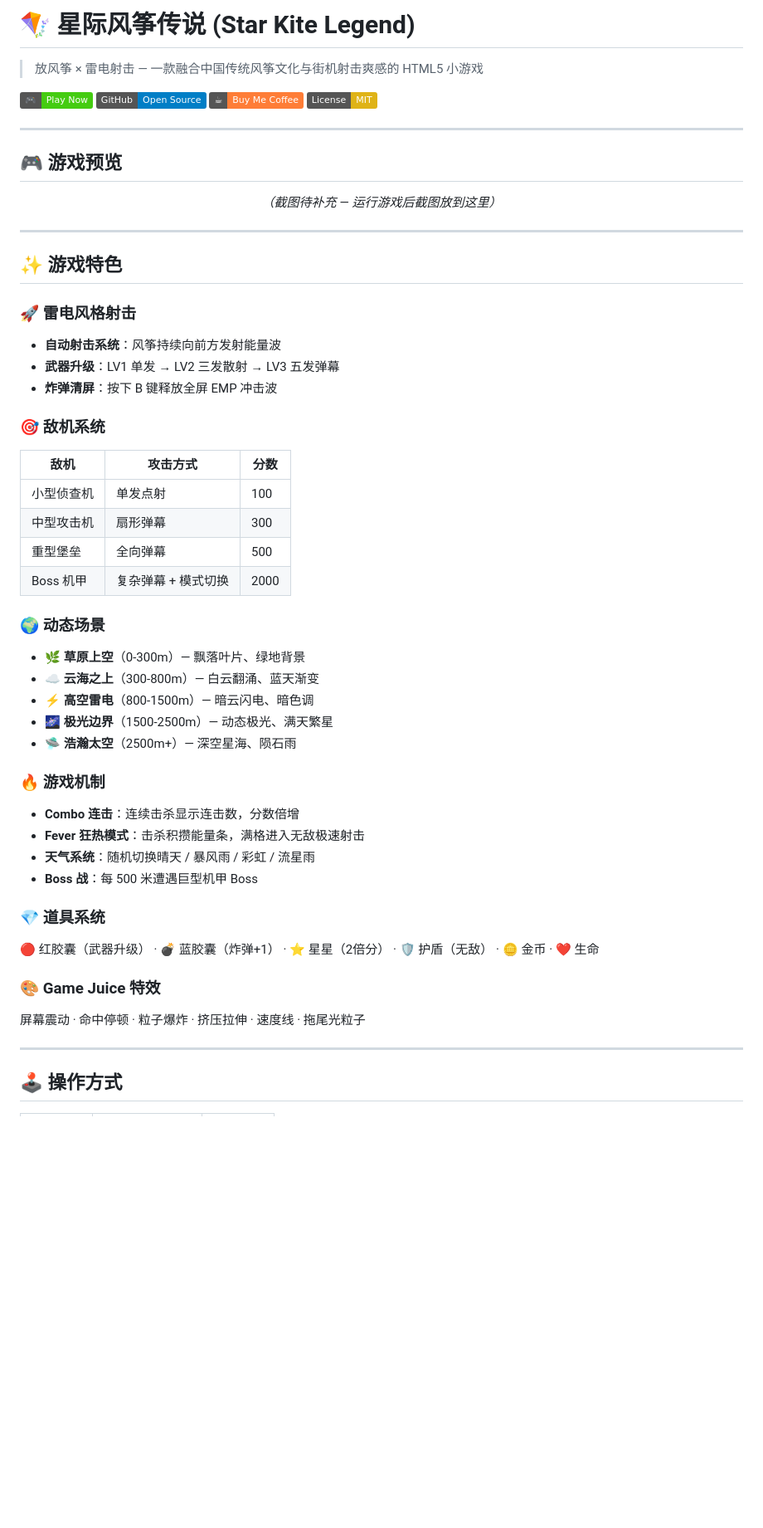
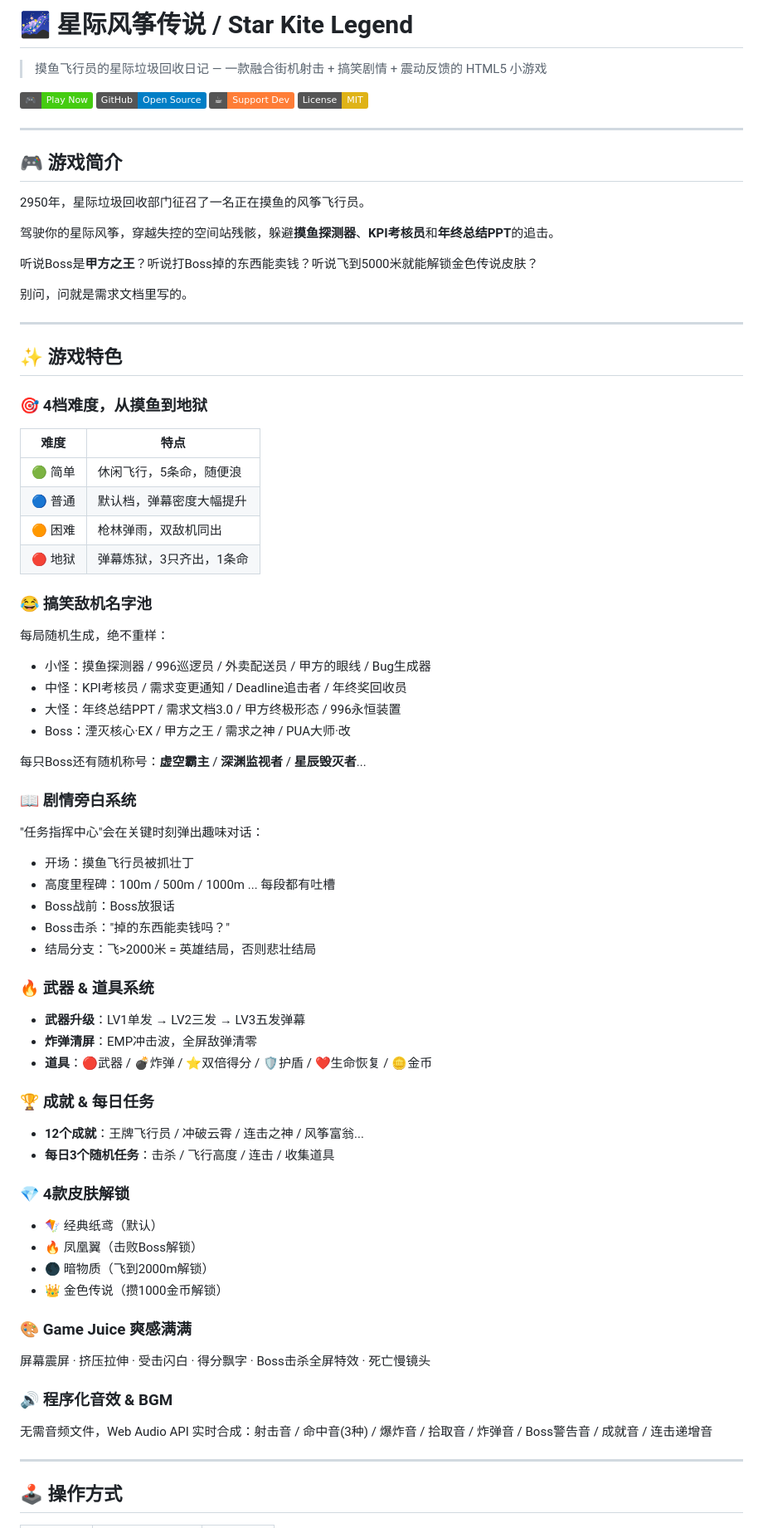
Before and after one commit to EminCemNT/kite-legend, a Markdown page: README.md, the part around one of its changes. Shown at 83% size. Drawn GitHub-style; badges without logos; blank space fills up the shorter version.

Commit message:
update README: v3.4 features, funny enemy names, story system

```diff
--- a/README.md
+++ b/README.md
@@ -1,55 +1,73 @@
-# 🪁 星际风筝传说 (Star Kite Legend)
+# 🌌 星际风筝传说 / Star Kite Legend
 
-> 放风筝 × 雷电射击 — 一款融合中国传统风筝文化与街机射击爽感的 HTML5 小游戏
+> 摸鱼飞行员的星际垃圾回收日记 — 一款融合街机射击 + 搞笑剧情 + 震动反馈的 HTML5 小游戏
 
 [![Play Now](https://img.shields.io/badge/🎮-Play_Now-brightgreen)](https://emincemnt.github.io/kite-legend/)
 [![GitHub](https://img.shields.io/badge/GitHub-Open_Source-blue)](https://github.com/EminCemNT/kite-legend)
-[![Support](https://img.shields.io/badge/☕-Buy_Me_Coffee-orange)](https://kodecoffee.com/i/kitelegend)
+[![Support](https://img.shields.io/badge/☕-Support_Dev-orange)](https://kodecoffee.com/i/kitelegend)
 [![License](https://img.shields.io/badge/License-MIT-yellow)](LICENSE)
 
 ---
 
-## 🎮 游戏预览
+## 🎮 游戏简介
 
-<p align="center">
-  <em>（截图待补充 — 运行游戏后截图放到这里）</em>
-</p>
+2950年，星际垃圾回收部门征召了一名正在摸鱼的风筝飞行员。
+
+驾驶你的星际风筝，穿越失控的空间站残骸，躲避**摸鱼探测器**、**KPI考核员**和**年终总结PPT**的追击。
+
+听说Boss是**甲方之王**？听说打Boss掉的东西能卖钱？听说飞到5000米就能解锁金色传说皮肤？
+
+别问，问就是需求文档里写的。
 
 ---
 
 ## ✨ 游戏特色
 
-### 🚀 雷电风格射击
-- **自动射击系统**：风筝持续向前方发射能量波
-- **武器升级**：LV1 单发 → LV2 三发散射 → LV3 五发弹幕
-- **炸弹清屏**：按下 B 键释放全屏 EMP 冲击波
+### 🎯 4档难度，从摸鱼到地狱
+| 难度 | 特点 |
+|------|------|
+| 🟢 简单 | 休闲飞行，5条命，随便浪 |
+| 🔵 普通 | 默认档，弹幕密度大幅提升 |
+| 🟠 困难 | 枪林弹雨，双敌机同出 |
+| 🔴 地狱 | 弹幕炼狱，3只齐出，1条命 |
 
-### 🎯 敌机系统
-| 敌机 | 攻击方式 | 分数 |
-|------|---------|------|
-| 小型侦查机 | 单发点射 | 100 |
-| 中型攻击机 | 扇形弹幕 | 300 |
-| 重型堡垒 | 全向弹幕 | 500 |
-| Boss 机甲 | 复杂弹幕 + 模式切换 | 2000 |
+### 😂 搞笑敌机名字池
+每局随机生成，绝不重样：
+- 小怪：摸鱼探测器 / 996巡逻员 / 外卖配送员 / 甲方的眼线 / Bug生成器
+- 中怪：KPI考核员 / 需求变更通知 / Deadline追击者 / 年终奖回收员
+- 大怪：年终总结PPT / 需求文档3.0 / 甲方终极形态 / 996永恒装置
+- Boss：湮灭核心·EX / 甲方之王 / 需求之神 / PUA大师·改
 
-### 🌍 动态场景
-- 🌿 **草原上空**（0-300m）— 飘落叶片、绿地背景
-- ☁️ **云海之上**（300-800m）— 白云翻涌、蓝天渐变
-- ⚡ **高空雷电**（800-1500m）— 暗云闪电、暗色调
-- 🌌 **极光边界**（1500-2500m）— 动态极光、满天繁星
-- 🛸 **浩瀚太空**（2500m+）— 深空星海、陨石雨
+每只Boss还有随机称号：**虚空霸主** / **深渊监视者** / **星辰毁灭者**...
 
-### 🔥 游戏机制
-- **Combo 连击**：连续击杀显示连击数，分数倍增
-- **Fever 狂热模式**：击杀积攒能量条，满格进入无敌极速射击
-- **天气系统**：随机切换晴天 / 暴风雨 / 彩虹 / 流星雨
-- **Boss 战**：每 500 米遭遇巨型机甲 Boss
+### 📖 剧情旁白系统
+"任务指挥中心"会在关键时刻弹出趣味对话：
+- 开场：摸鱼飞行员被抓壮丁
+- 高度里程碑：100m / 500m / 1000m ... 每段都有吐槽
+- Boss战前：Boss放狠话
+- Boss击杀："掉的东西能卖钱吗？"
+- 结局分支：飞>2000米 = 英雄结局，否则悲壮结局
 
-### 💎 道具系统
-🔴 红胶囊（武器升级） · 💣 蓝胶囊（炸弹+1） · ⭐ 星星（2倍分） · 🛡️ 护盾（无敌） · 🪙 金币 · ❤️ 生命
+### 🔥 武器 & 道具系统
+- **武器升级**：LV1单发 → LV2三发 → LV3五发弹幕
+- **炸弹清屏**：EMP冲击波，全屏敌弹清零
+- **道具**：🔴武器 / 💣炸弹 / ⭐双倍得分 / 🛡️护盾 / ❤️生命恢复 / 🪙金币
 
-### 🎨 Game Juice 特效
-屏幕震动 · 命中停顿 · 粒子爆炸 · 挤压拉伸 · 速度线 · 拖尾光粒子
+### 🏆 成就 & 每日任务
+- **12个成就**：王牌飞行员 / 冲破云霄 / 连击之神 / 风筝富翁...
+- **每日3个随机任务**：击杀 / 飞行高度 / 连击 / 收集道具
+
+### 💎 4款皮肤解锁
+- 🪁 经典纸鸢（默认）
+- 🔥 凤凰翼（击败Boss解锁）
+- 🌑 暗物质（飞到2000m解锁）
+- 👑 金色传说（攒1000金币解锁）
+
+### 🎨 Game Juice 爽感满满
+屏幕震屏 · 挤压拉伸 · 受击闪白 · 得分飘字 · Boss击杀全屏特效 · 死亡慢镜头
+
+### 🔊 程序化音效 & BGM
+无需音频文件，Web Audio API 实时合成：射击音 / 命中音(3种) / 爆炸音 / 拾取音 / 炸弹音 / Boss警告音 / 成就音 / 连击递增音
 
 ---
 
```
Also changed, not shown: other parts of README.md (+42 -21 lines).
